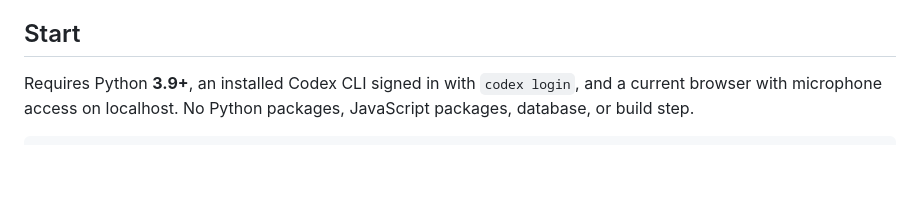
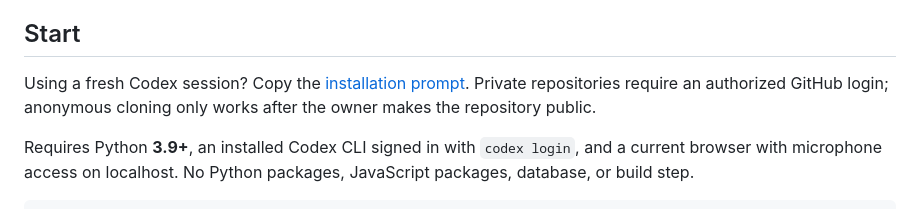
Before and after one commit to Itsme23476/jarvis-orbit-smooth, a Markdown page: README.md, the part around the change. Drawn GitHub-style; blank space fills up the shorter version.

Commit message:
Add a reusable fresh-install prompt with private credential setup

```diff
--- a/README.md
+++ b/README.md
@@ -13,6 +13,10 @@ inspector panel keep stable positions, and reactor rotation stays continuous
 when assistant activity changes.
 
 ## Start
+
+Using a fresh Codex session? Copy the [installation prompt](INSTALL_PROMPT.md).
+Private repositories require an authorized GitHub login; anonymous cloning only
+works after the owner makes the repository public.
 
 Requires Python **3.9+**, an installed Codex CLI signed in with `codex login`,
 and a current browser with microphone access on localhost. No Python packages,
```
Also changed, not shown: INSTALL_PROMPT.md (added, +26 -0 lines).
